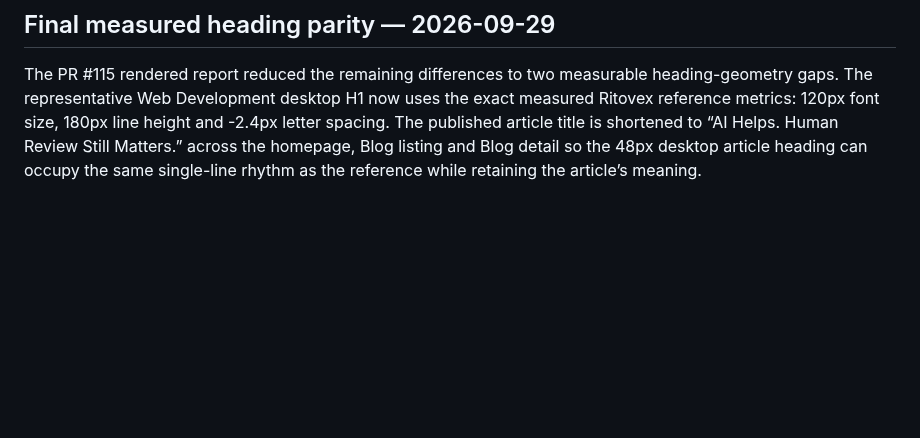
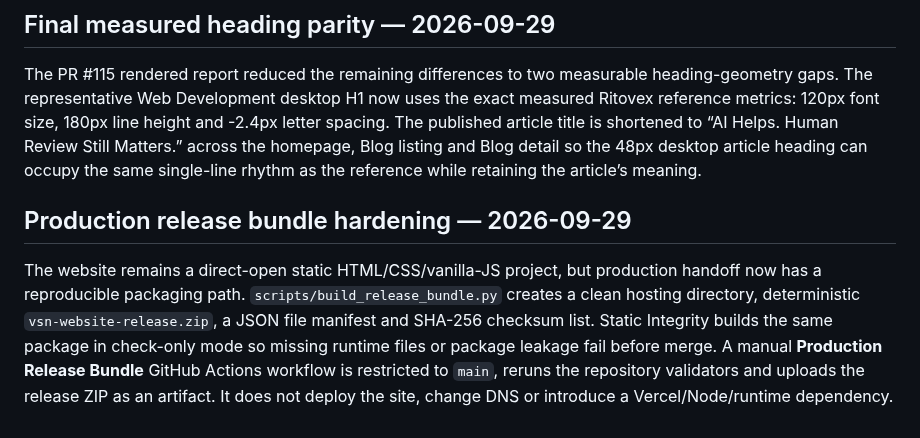
Before and after one commit to Vertex-Systems-Network/vsn-website, a Markdown page: README.md, the part around the change. Rendered like a GitHub page; blank space fills up the shorter version.

Commit message:
Update README with production release bundle progress

```diff
--- a/README.md
+++ b/README.md
@@ -412,3 +412,8 @@ The PR #114 artifact confirmed exact Project Detail heading metrics and exact mo
 ## Final measured heading parity — 2026-09-29
 
 The PR #115 rendered report reduced the remaining differences to two measurable heading-geometry gaps. The representative Web Development desktop H1 now uses the exact measured Ritovex reference metrics: 120px font size, 180px line height and -2.4px letter spacing. The published article title is shortened to “AI Helps. Human Review Still Matters.” across the homepage, Blog listing and Blog detail so the 48px desktop article heading can occupy the same single-line rhythm as the reference while retaining the article’s meaning.
+
+
+## Production release bundle hardening — 2026-09-29
+
+The website remains a direct-open static HTML/CSS/vanilla-JS project, but production handoff now has a reproducible packaging path. `scripts/build_release_bundle.py` creates a clean hosting directory, deterministic `vsn-website-release.zip`, a JSON file manifest and SHA-256 checksum list. Static Integrity builds the same package in check-only mode so missing runtime files or package leakage fail before merge. A manual **Production Release Bundle** GitHub Actions workflow is restricted to `main`, reruns the repository validators and uploads the release ZIP as an artifact. It does not deploy the site, change DNS or introduce a Vercel/Node/runtime dependency.
```
